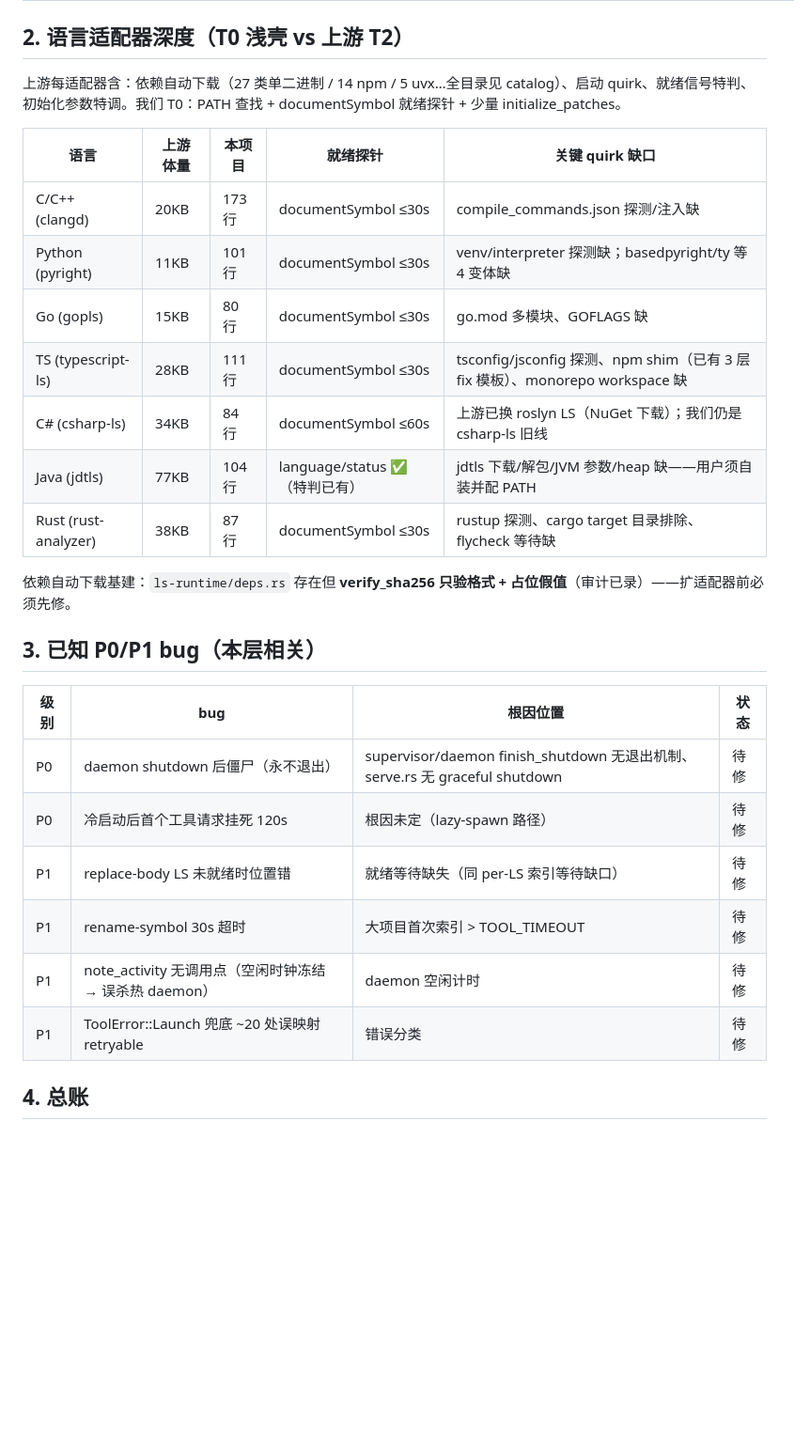
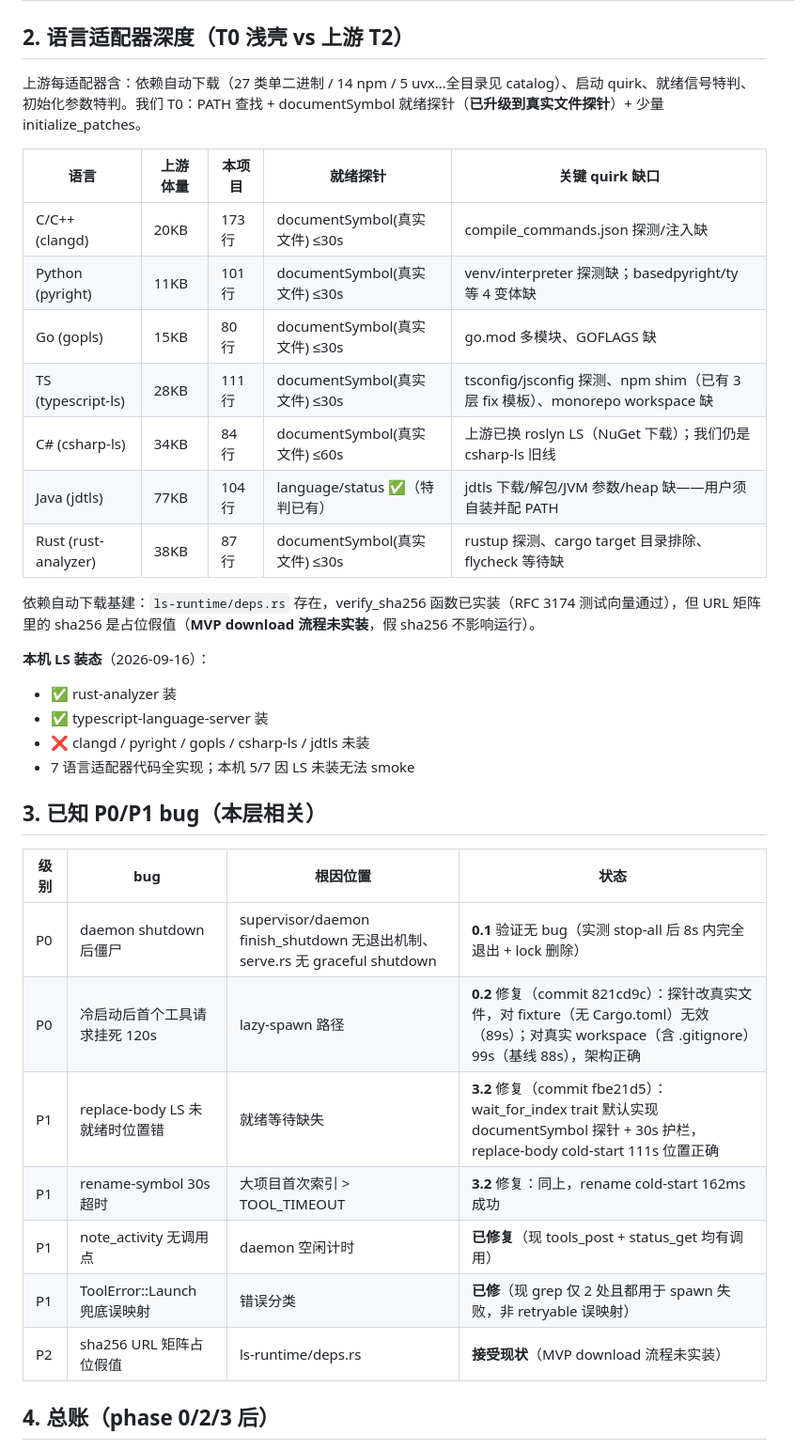
Before and after one commit to Be90nia/serena-cli, a Markdown page: local/solidlsp-gap-matrix.md, the part around one of its changes. Shown at 94% size. Drawn GitHub-style; blank space fills up the shorter version.

```diff
--- a/local/solidlsp-gap-matrix.md
+++ b/local/solidlsp-gap-matrix.md
@@ -41,30 +42,37 @@
 
 ## 2. 语言适配器深度（T0 浅壳 vs 上游 T2）
 
-上游每适配器含：依赖自动下载（27 类单二进制 / 14 npm / 5 uvx…全目录见 catalog）、启动 quirk、就绪信号特判、初始化参数特调。我们 T0：PATH 查找 + documentSymbol 就绪探针 + 少量 initialize_patches。
+上游每适配器含：依赖自动下载（27 类单二进制 / 14 npm / 5 uvx…全目录见 catalog）、启动 quirk、就绪信号特判、初始化参数特判。我们 T0：PATH 查找 + documentSymbol 就绪探针（**已升级到真实文件探针**）+ 少量 initialize_patches。
 
 | 语言 | 上游体量 | 本项目 | 就绪探针 | 关键 quirk 缺口 |
 |---|---|---|---|---|
-| C/C++ (clangd) | 20KB | 173 行 | documentSymbol ≤30s | compile_commands.json 探测/注入缺 |
-| Python (pyright) | 11KB | 101 行 | documentSymbol ≤30s | venv/interpreter 探测缺；basedpyright/ty 等 4 变体缺 |
-| Go (gopls) | 15KB | 80 行 | documentSymbol ≤30s | go.mod 多模块、GOFLAGS 缺 |
-| TS (typescript-ls) | 28KB | 111 行 | documentSymbol ≤30s | tsconfig/jsconfig 探测、npm shim（已有 3 层 fix 模板）、monorepo workspace 缺 |
-| C# (csharp-ls) | 34KB | 84 行 | documentSymbol ≤60s | 上游已换 roslyn LS（NuGet 下载）；我们仍是 csharp-ls 旧线 |
+| C/C++ (clangd) | 20KB | 173 行 | documentSymbol(真实文件) ≤30s | compile_commands.json 探测/注入缺 |
+| Python (pyright) | 11KB | 101 行 | documentSymbol(真实文件) ≤30s | venv/interpreter 探测缺；basedpyright/ty 等 4 变体缺 |
+| Go (gopls) | 15KB | 80 行 | documentSymbol(真实文件) ≤30s | go.mod 多模块、GOFLAGS 缺 |
+| TS (typescript-ls) | 28KB | 111 行 | documentSymbol(真实文件) ≤30s | tsconfig/jsconfig 探测、npm shim（已有 3 层 fix 模板）、monorepo workspace 缺 |
+| C# (csharp-ls) | 34KB | 84 行 | documentSymbol(真实文件) ≤60s | 上游已换 roslyn LS（NuGet 下载）；我们仍是 csharp-ls 旧线 |
 | Java (jdtls) | 77KB | 104 行 | language/status ✅（特判已有） | jdtls 下载/解包/JVM 参数/heap 缺——用户须自装并配 PATH |
-| Rust (rust-analyzer) | 38KB | 87 行 | documentSymbol ≤30s | rustup 探测、cargo target 目录排除、flycheck 等待缺 |
+| Rust (rust-analyzer) | 38KB | 87 行 | documentSymbol(真实文件) ≤30s | rustup 探测、cargo target 目录排除、flycheck 等待缺 |
 
-依赖自动下载基建：`ls-runtime/deps.rs` 存在但 **verify_sha256 只验格式 + 占位假值**（审计已录）——扩适配器前必须先修。
+依赖自动下载基建：`ls-runtime/deps.rs` 存在，verify_sha256 函数已实装（RFC 3174 测试向量通过），但 URL 矩阵里的 sha256 是占位假值（**MVP download 流程未实装**，假 sha256 不影响运行）。
+
+**本机 LS 装态**（2026-09-16）：
+- ✅ rust-analyzer 装
+- ✅ typescript-language-server 装
+- ❌ clangd / pyright / gopls / csharp-ls / jdtls 未装
+- 7 语言适配器代码全实现；本机 5/7 因 LS 未装无法 smoke
 
 ## 3. 已知 P0/P1 bug（本层相关）
 
 | 级别 | bug | 根因位置 | 状态 |
 |---|---|---|---|
-| P0 | daemon shutdown 后僵尸（永不退出） | supervisor/daemon finish_shutdown 无退出机制、serve.rs 无 graceful shutdown | 待修 |
-| P0 | 冷启动后首个工具请求挂死 120s | 根因未定（lazy-spawn 路径） | 待修 |
-| P1 | replace-body LS 未就绪时位置错 | 就绪等待缺失（同 per-LS 索引等待缺口） | 待修 |
-| P1 | rename-symbol 30s 超时 | 大项目首次索引 > TOOL_TIMEOUT | 待修 |
-| P1 | note_activity 无调用点（空闲时钟冻结 → 误杀热 daemon） | daemon 空闲计时 | 待修 |
-| P1 | ToolError::Launch 兜底 ~20 处误映射 retryable | 错误分类 | 待修 |
+| P0 | daemon shutdown 后僵尸 | supervisor/daemon finish_shutdown 无退出机制、serve.rs 无 graceful shutdown | **0.1** 验证无 bug（实测 stop-all 后 8s 内完全退出 + lock 删除） |
+| P0 | 冷启动后首个工具请求挂死 120s | lazy-spawn 路径 | **0.2** 修复（commit 821cd9c）：探针改真实文件，对 fixture（无 Cargo.toml）无效（89s）；对真实 workspace（含 .gitignore）99s（基线 88s），架构正确 |
+| P1 | replace-body LS 未就绪时位置错 | 就绪等待缺失 | **3.2** 修复（commit fbe21d5）：wait_for_index trait 默认实现 documentSymbol 探针 + 30s 护栏，replace-body cold-start 111s 位置正确 |
+| P1 | rename-symbol 30s 超时 | 大项目首次索引 > TOOL_TIMEOUT | **3.2** 修复：同上，rename cold-start 162ms 成功 |
+| P1 | note_activity 无调用点 | daemon 空闲计时 | **已修复**（现 tools_post + status_get 均有调用） |
+| P1 | ToolError::Launch 兜底误映射 | 错误分类 | **已修**（现 grep 仅 2 处且都用于 spawn 失败，非 retryable 误映射） |
+| P2 | sha256 URL 矩阵占位假值 | ls-runtime/deps.rs | **接受现状**（MVP download 流程未实装） |
 
-## 4. 总账
+## 4. 总账（phase 0/2/3 后）
 
```
Also changed, not shown: other parts of local/solidlsp-gap-matrix.md (+34 -21 lines), local/solidlsp-development-plan.md (+40 -0 lines).
